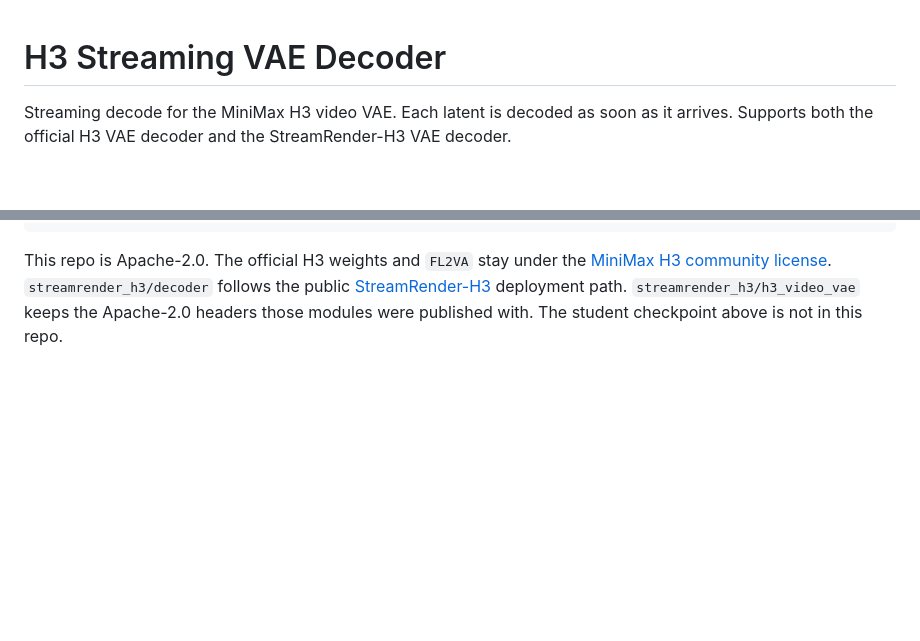
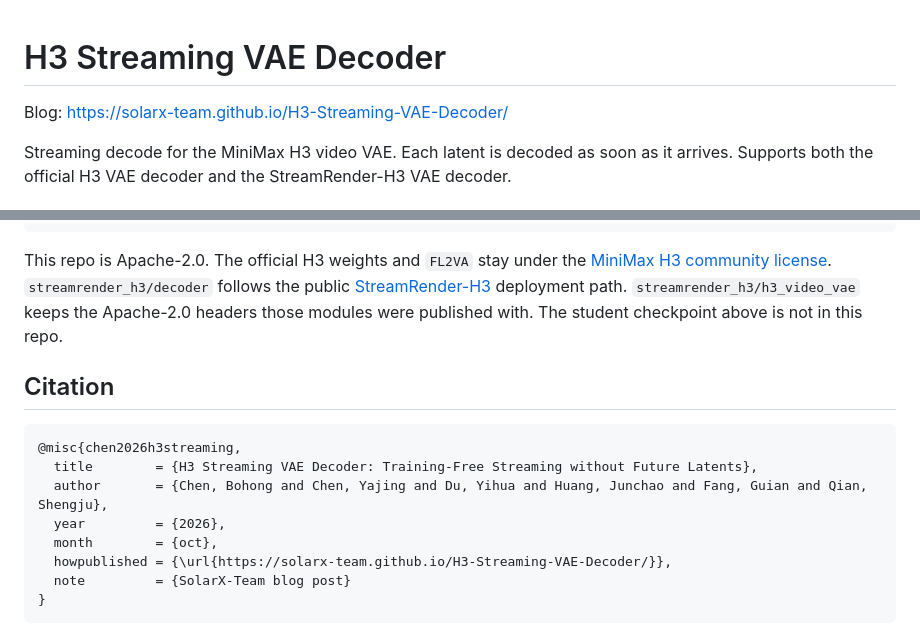
Before and after one commit to SolarX-Team/H3-Streaming-VAE-Decoder, a Markdown page: README.md, 2 parts joined by grey strips. Drawn GitHub-style; blank space fills up the shorter version.

Commit message:
Link the blog and add a citation to the README

````diff
--- a/README.md
+++ b/README.md
@@ -1,4 +1,6 @@
 # H3 Streaming VAE Decoder
+
+Blog: https://solarx-team.github.io/H3-Streaming-VAE-Decoder/
 
 Streaming decode for the MiniMax H3 video VAE. Each latent is decoded as soon as it arrives. Supports both the official H3 VAE decoder and the StreamRender-H3 VAE decoder.
 
@@ -81,3 +83,16 @@ frames = decoder.decode_chunk(latents)
 ```
 
 This repo is Apache-2.0. The official H3 weights and `FL2VA` stay under the [MiniMax H3 community license](https://github.com/MiniMax-AI/MiniMax-H3). `streamrender_h3/decoder` follows the public [StreamRender-H3](https://github.com/NVlabs/Sana/tree/sol-engine/models/streamrender_h3) deployment path. `streamrender_h3/h3_video_vae` keeps the Apache-2.0 headers those modules were published with. The student checkpoint above is not in this repo.
+
+## Citation
+
+```bibtex
+@misc{chen2026h3streaming,
+  title        = {H3 Streaming VAE Decoder: Training-Free Streaming without Future Latents},
+  author       = {Chen, Bohong and Chen, Yajing and Du, Yihua and Huang, Junchao and Fang, Guian and Qian, Shengju},
+  year         = {2026},
+  month        = {oct},
+  howpublished = {\url{https://solarx-team.github.io/H3-Streaming-VAE-Decoder/}},
+  note         = {SolarX-Team blog post}
+}
+```
````
